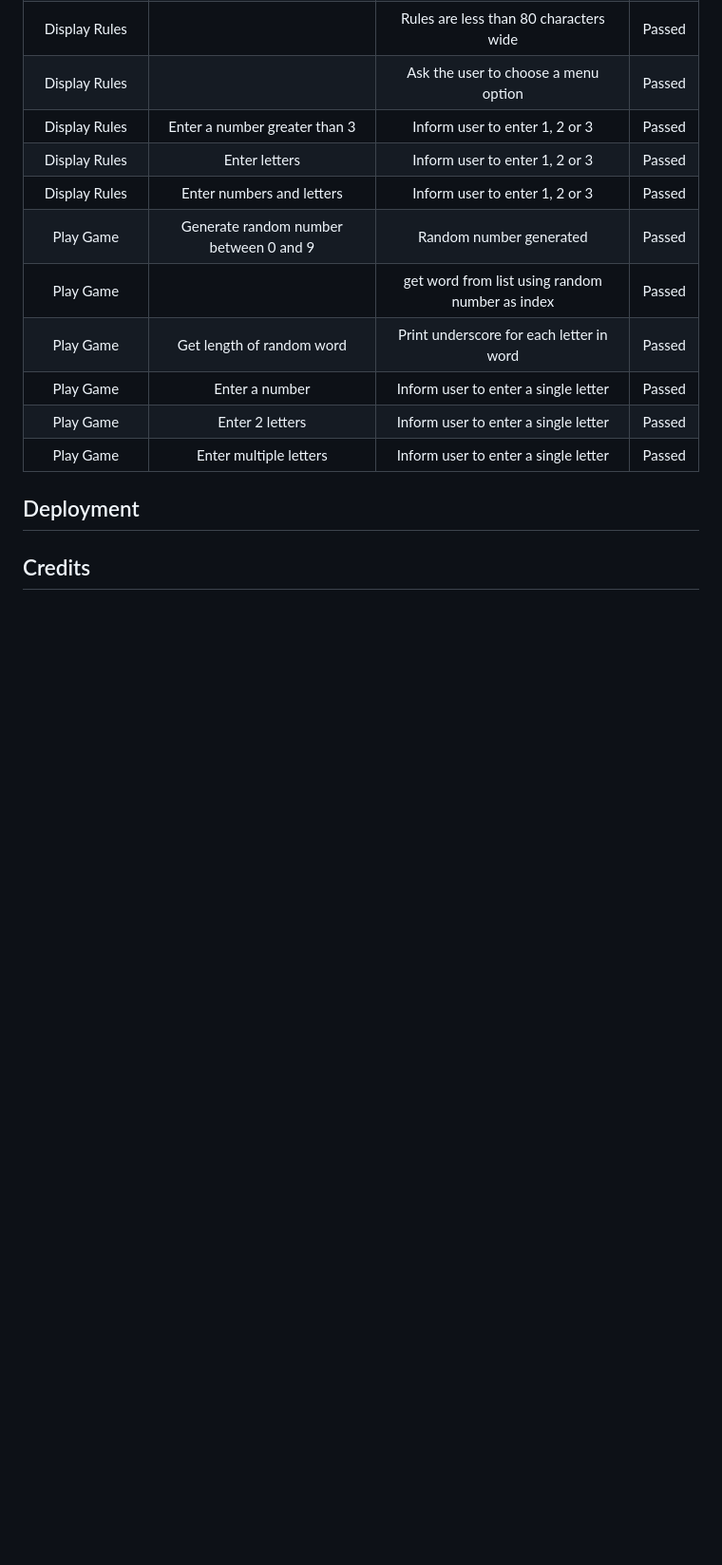
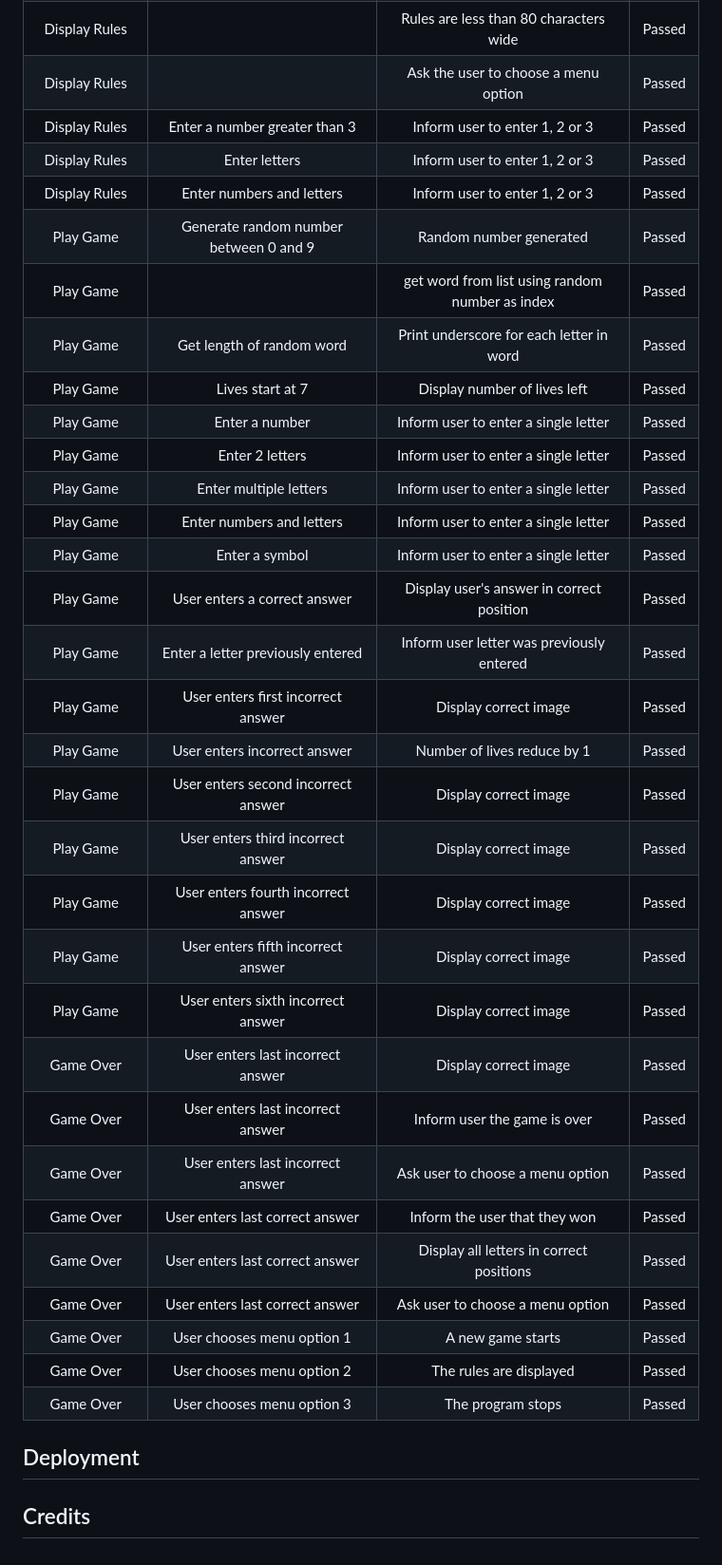
Before and after one commit to Soro82/hangman, a Markdown page: README.md, the part around the change. Shown: that part at 95% size. Drawn GitHub-style; blank space fills up the shorter version.

Commit message:
update testing section of readme file

```diff
--- a/README.md
+++ b/README.md
@@ -220,9 +220,30 @@ At first I had a separate function to check the user's answer but I realized tha
 | Play Game | Generate random number between 0 and 9 | Random number generated | Passed |
 | Play Game | | get word from list using random number as index | Passed |
 | Play Game | Get length of random word | Print underscore for each letter in word | Passed |
+| Play Game | Lives start at 7 | Display number of lives left | Passed |
 | Play Game | Enter a number | Inform user to enter a single letter | Passed |
 | Play Game | Enter 2 letters | Inform user to enter a single letter | Passed |
 | Play Game | Enter multiple letters | Inform user to enter a single letter | Passed |
+| Play Game | Enter numbers and letters | Inform user to enter a single letter | Passed |
+| Play Game | Enter a symbol | Inform user to enter a single letter | Passed |
+| Play Game | User enters a correct answer | Display user's answer in correct position | Passed |
+| Play Game | Enter a letter previously entered | Inform user letter was previously entered | Passed |
+| Play Game | User enters first incorrect answer | Display correct image | Passed |
+| Play Game | User enters incorrect answer | Number of lives reduce by 1 | Passed |
+| Play Game | User enters second incorrect answer | Display correct image | Passed |
+| Play Game | User enters third incorrect answer | Display correct image | Passed |
+| Play Game | User enters fourth incorrect answer | Display correct image | Passed |
+| Play Game | User enters fifth incorrect answer | Display correct image | Passed |
+| Play Game | User enters sixth incorrect answer | Display correct image | Passed |
+| Game Over | User enters last incorrect answer | Display correct image | Passed |
+| Game Over | User enters last incorrect answer | Inform user the game is over | Passed |
+| Game Over | User enters last incorrect answer | Ask user to choose a menu option | Passed |
+| Game Over | User enters last correct answer | Inform the user that they won | Passed |
+| Game Over | User enters last correct answer | Display all letters in correct positions | Passed |
+| Game Over | User enters last correct answer | Ask user to choose a menu option | Passed |
+| Game Over | User chooses menu option 1 | A new game starts | Passed |
+| Game Over | User chooses menu option 2 | The rules are displayed | Passed |
+| Game Over | User chooses menu option 3 | The program stops | Passed |
 
 
 ## Deployment
```
